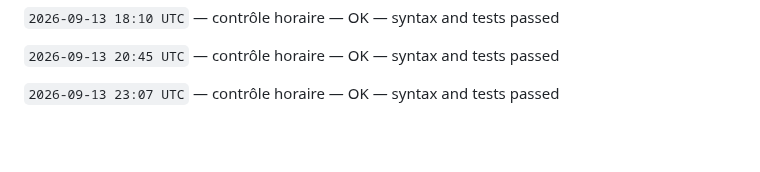
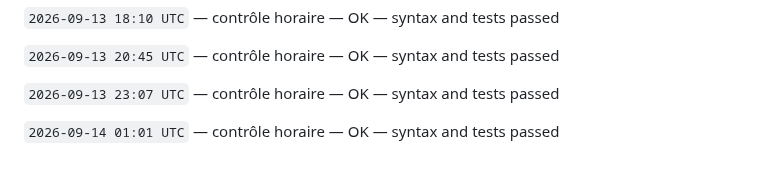
Before and after one commit to gptfianarana-ops/mon-bot-messenger, a Markdown page: CHANGELOG_AUTONOME.md, the part around the change. Rendered like a GitHub page; blank space fills up the shorter version.

Commit message:
[autonomous-log] hourly verification

```diff
--- a/CHANGELOG_AUTONOME.md
+++ b/CHANGELOG_AUTONOME.md
@@ -74,3 +74,5 @@ Le cycle ne modifie jamais les tokens, les secrets, les webhooks Messenger, les
 `2026-09-13 20:45 UTC` — contrôle horaire — OK — syntax and tests passed
 
 `2026-09-13 23:07 UTC` — contrôle horaire — OK — syntax and tests passed
+
+`2026-09-14 01:01 UTC` — contrôle horaire — OK — syntax and tests passed
```
